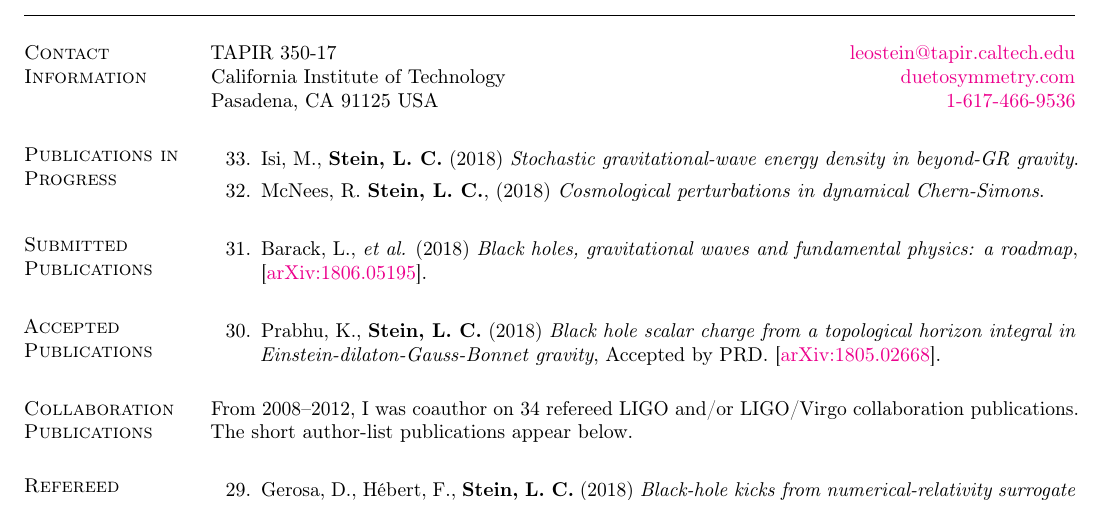
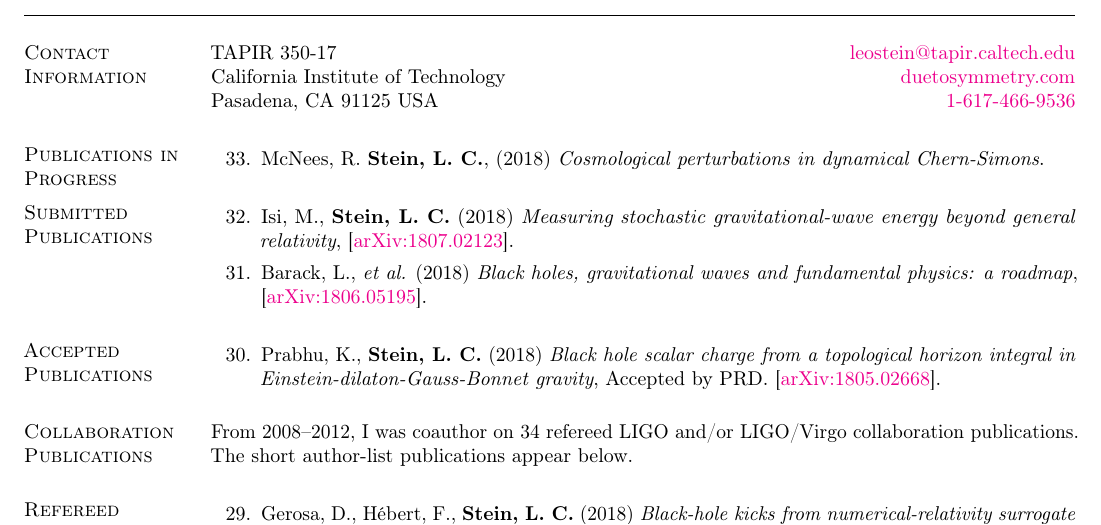
Before and after one commit to duetosymmetry/cv, a LaTeX CV (LeoCStein-PubsOnly.tex, which reads PubsContent.tex): part of page 1 of 2, cut so that both start at the same text. Compiled offline with pdfLaTeX.

Commit message:
Moved stochastic-GWs-beyond-GR to Submitted

```diff
--- a/PubsContent.tex
+++ b/PubsContent.tex
@@ -7,10 +7,6 @@
 
 \section{\sc Publications in Progress}
 \begin{etaremune}[start=\value{numPubs}]
-\item
-  Isi,~M., {\bf Stein,~L.~C.}
-  (2018)
-  {\it Stochastic gravitational-wave energy density in beyond-GR gravity}.
 \item
   McNees,~R.
   {\bf Stein,~L.~C.},
@@ -22,6 +18,11 @@
 \section{\sc Submitted Publications}
 \addtocounter{pubCounter}{-1}
 \begin{etaremune}[start=\value{pubCounter}]
+\item
+  Isi,~M., {\bf Stein,~L.~C.}
+  (2018)
+  {\it Measuring stochastic gravitational-wave energy beyond general relativity},
+  \arxiv{1807.02123}.
 \item
   Barack,~L., {\it et al.}
   (2018)
```
